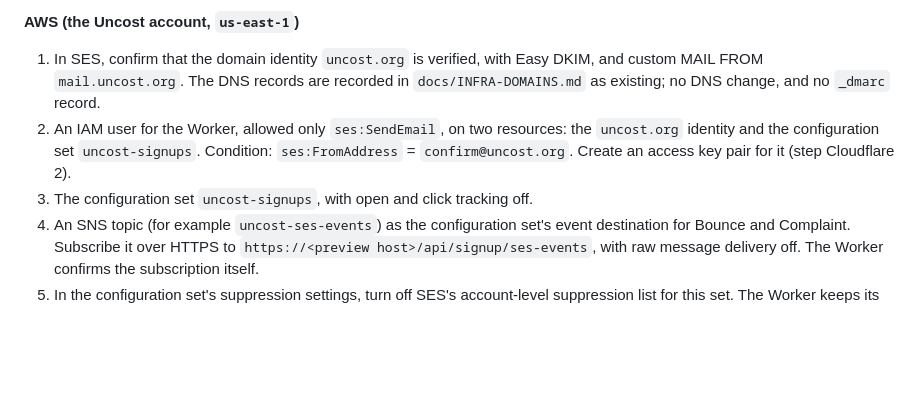
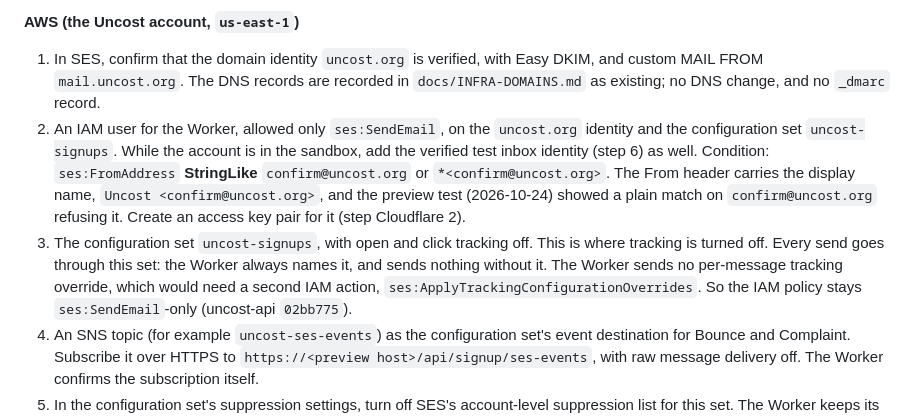
Before and after one commit to uncost-org/uncost, a Markdown page: records/changes/CHG-009-signups.md, the part around the change. Rendered like a GitHub page; blank space fills up the shorter version.

Commit message:
docs(records): CHG-009 — tracking off in the configuration set; IAM stays ses:SendEmail-only
From the preview test (2026-10-24):
- AWS 3: tracking is off in the configuration set uncost-signups, and every
  send goes through it. The Worker no longer sends a per-message tracking
  override (uncost-api 02bb775), which needed a second IAM action,
  ses:ApplyTrackingConfigurationOverrides, so the policy stays
  ses:SendEmail-only.
- AWS 2: the ses:FromAddress condition is StringLike "confirm@uncost.org" or
  "*<confirm@uncost.org>", since the From header carries the display name.
  While SES is in the sandbox, the policy also lists the verified test
  inbox identity.

Co-Authored-By: Claude Opus 5.5 <noreply@anthropic.com>

```diff
--- a/records/changes/CHG-009-signups.md
+++ b/records/changes/CHG-009-signups.md
@@ -158,8 +158,8 @@ The pull request lists the results.
 
 **AWS (the Uncost account, `us-east-1`)**
 1. In SES, confirm that the domain identity `uncost.org` is verified, with Easy DKIM, and custom MAIL FROM `mail.uncost.org`. The DNS records are recorded in `docs/INFRA-DOMAINS.md` as existing; no DNS change, and no `_dmarc` record.
-2. An IAM user for the Worker, allowed only `ses:SendEmail`, on two resources: the `uncost.org` identity and the configuration set `uncost-signups`. Condition: `ses:FromAddress` = `confirm@uncost.org`. Create an access key pair for it (step Cloudflare 2).
-3. The configuration set `uncost-signups`, with open and click tracking off.
+2. An IAM user for the Worker, allowed only `ses:SendEmail`, on the `uncost.org` identity and the configuration set `uncost-signups`. While the account is in the sandbox, add the verified test inbox identity (step 6) as well. Condition: `ses:FromAddress` **StringLike** `confirm@uncost.org` or `*<confirm@uncost.org>`. The From header carries the display name, `Uncost <confirm@uncost.org>`, and the preview test (2026-10-24) showed a plain match on `confirm@uncost.org` refusing it. Create an access key pair for it (step Cloudflare 2).
+3. The configuration set `uncost-signups`, with open and click tracking off. This is where tracking is turned off. Every send goes through this set: the Worker always names it, and sends nothing without it. The Worker sends no per-message tracking override, which would need a second IAM action, `ses:ApplyTrackingConfigurationOverrides`. So the IAM policy stays `ses:SendEmail`-only (uncost-api `02bb775`).
 4. An SNS topic (for example `uncost-ses-events`) as the configuration set's event destination for Bounce and Complaint. Subscribe it over HTTPS to `https://<preview host>/api/signup/ses-events`, with raw message delivery off. The Worker confirms the subscription itself.
 5. In the configuration set's suppression settings, turn off SES's account-level suppression list for this set. The Worker keeps its own keyed list, so AWS then holds no plain address after a bounce or complaint.
 6. While the SES account is in the sandbox, verify the one test inbox you will use as an identity. The SES mailbox simulator addresses work without that.
```
